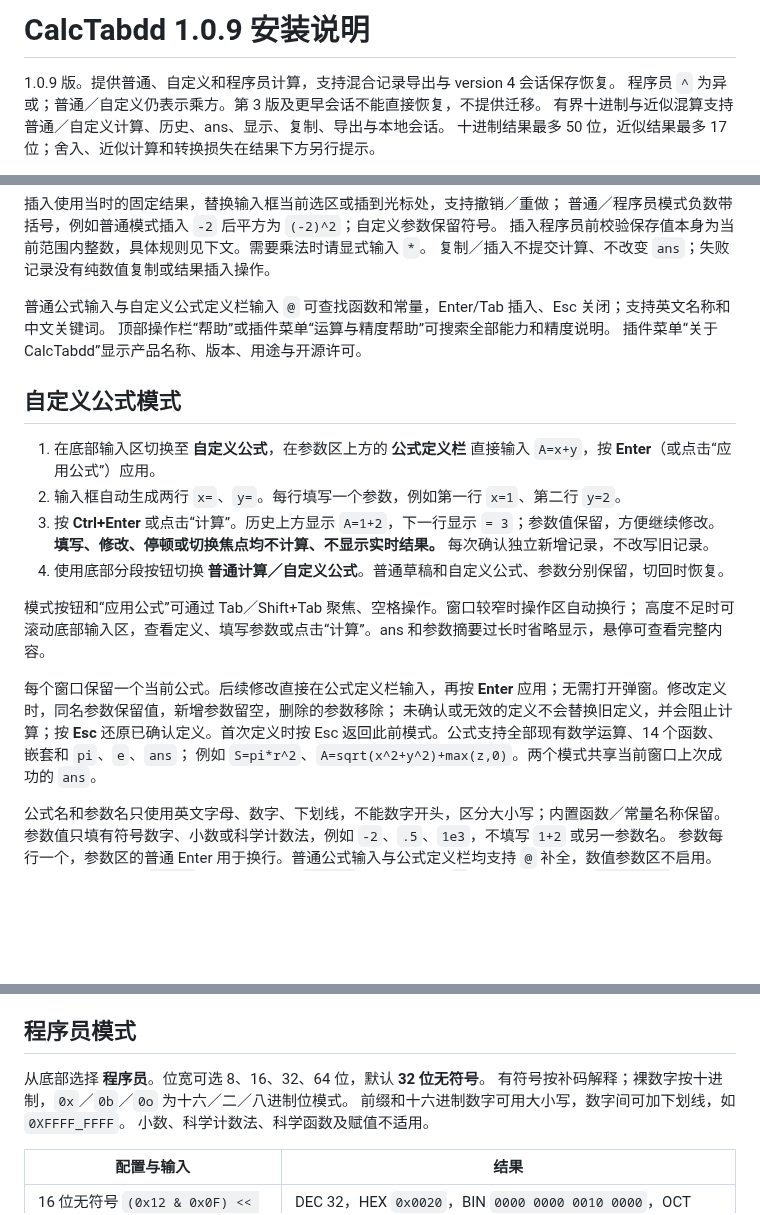
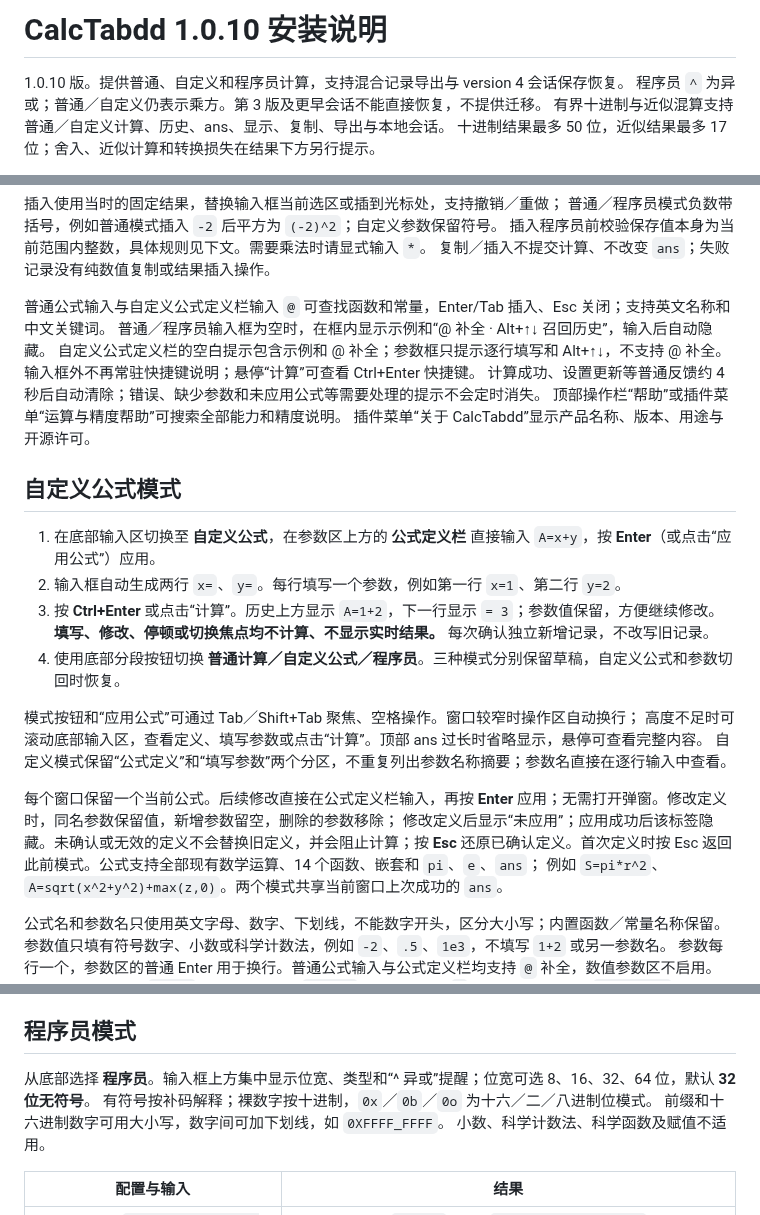
Before and after one commit to jiy29104983/CalcTabdd, a Markdown page: packaging/README.zh-CN.md, 3 parts joined by grey strips. Drawn GitHub-style; blank space fills up the shorter version.

```diff
--- a/packaging/README.zh-CN.md
+++ b/packaging/README.zh-CN.md
@@ -1,6 +1,6 @@
-# CalcTabdd 1.0.9 安装说明
+# CalcTabdd 1.0.10 安装说明
 
-1.0.9 版。提供普通、自定义和程序员计算，支持混合记录导出与 version 4 会话保存恢复。
+1.0.10 版。提供普通、自定义和程序员计算，支持混合记录导出与 version 4 会话保存恢复。
 程序员 `^` 为异或；普通／自定义仍表示乘方。第 3 版及更早会话不能直接恢复，不提供迁移。
 有界十进制与近似混算支持普通／自定义计算、历史、ans、显示、复制、导出与本地会话。
 十进制结果最多 50 位，近似结果最多 17 位；舍入、近似计算和转换损失在结果下方另行提示。
@@ -21,6 +21,10 @@ Ctrl+Enter 或点击“计算”。普通／程序员模式 Enter 不提交，
 复制／插入不提交计算、不改变 `ans`；失败记录没有纯数值复制或结果插入操作。
 
 普通公式输入与自定义公式定义栏输入 `@` 可查找函数和常量，Enter/Tab 插入、Esc 关闭；支持英文名称和中文关键词。
+普通／程序员输入框为空时，在框内显示示例和“@ 补全 · Alt+↑↓ 召回历史”，输入后自动隐藏。
+自定义公式定义栏的空白提示包含示例和 @ 补全；参数框只提示逐行填写和 Alt+↑↓，不支持 @ 补全。
+输入框外不再常驻快捷键说明；悬停“计算”可查看 Ctrl+Enter 快捷键。
+计算成功、设置更新等普通反馈约 4 秒后自动清除；错误、缺少参数和未应用公式等需要处理的提示不会定时消失。
 顶部操作栏“帮助”或插件菜单“运算与精度帮助”可搜索全部能力和精度说明。
 插件菜单“关于 CalcTabdd”显示产品名称、版本、用途与开源许可。
 
@@ -30,13 +34,14 @@ Ctrl+Enter 或点击“计算”。普通／程序员模式 Enter 不提交，
 2. 输入框自动生成两行 `x=`、`y=`。每行填写一个参数，例如第一行 `x=1`、第二行 `y=2`。
 3. 按 **Ctrl+Enter** 或点击“计算”。历史上方显示 `A=1+2`，下一行显示 `= 3`；参数值保留，方便继续修改。
    **填写、修改、停顿或切换焦点均不计算、不显示实时结果。** 每次确认独立新增记录，不改写旧记录。
-4. 使用底部分段按钮切换 **普通计算／自定义公式**。普通草稿和自定义公式、参数分别保留，切回时恢复。
+4. 使用底部分段按钮切换 **普通计算／自定义公式／程序员**。三种模式分别保留草稿，自定义公式和参数切回时恢复。
 
 模式按钮和“应用公式”可通过 Tab／Shift+Tab 聚焦、空格操作。窗口较窄时操作区自动换行；
-高度不足时可滚动底部输入区，查看定义、填写参数或点击“计算”。ans 和参数摘要过长时省略显示，悬停可查看完整内容。
+高度不足时可滚动底部输入区，查看定义、填写参数或点击“计算”。顶部 ans 过长时省略显示，悬停可查看完整内容。
+自定义模式保留“公式定义”和“填写参数”两个分区，不重复列出参数名称摘要；参数名直接在逐行输入中查看。
 
 每个窗口保留一个当前公式。后续修改直接在公式定义栏输入，再按 **Enter** 应用；无需打开弹窗。修改定义时，同名参数保留值，新增参数留空，删除的参数移除；
-未确认或无效的定义不会替换旧定义，并会阻止计算；按 **Esc** 还原已确认定义。首次定义时按 Esc 返回此前模式。公式支持全部现有数学运算、14 个函数、嵌套和 `pi`、`e`、`ans`；
+修改定义后显示“未应用”；应用成功后该标签隐藏。未确认或无效的定义不会替换旧定义，并会阻止计算；按 **Esc** 还原已确认定义。首次定义时按 Esc 返回此前模式。公式支持全部现有数学运算、14 个函数、嵌套和 `pi`、`e`、`ans`；
 例如 `S=pi*r^2`、`A=sqrt(x^2+y^2)+max(z,0)`。两个模式共享当前窗口上次成功的 `ans`。
 
 公式名和参数名只使用英文字母、数字、下划线，不能数字开头，区分大小写；内置函数／常量名称保留。
@@ -58,7 +63,7 @@ Ctrl+Enter 或点击“计算”。普通／程序员模式 Enter 不提交，
 
 ## 程序员模式
 
-从底部选择 **程序员**。位宽可选 8、16、32、64 位，默认 **32 位无符号**。
+从底部选择 **程序员**。输入框上方集中显示位宽、类型和“^ 异或”提醒；位宽可选 8、16、32、64 位，默认 **32 位无符号**。
 有符号按补码解释；裸数字按十进制，`0x`／`0b`／`0o` 为十六／二／八进制位模式。
 前缀和十六进制数字可用大小写，数字间可加下划线，如 `0XFFFF_FFFF`。
 小数、科学计数法、科学函数及赋值不适用。
```
Also changed, not shown: other parts of packaging/README.zh-CN.md (+1 -1 lines), README.md (+18 -13 lines), docs/releases/v1.0.10.md (added, +45 -0 lines), packaging/TESTING.zh-CN.md (+18 -6 lines), assets/readme/calculator-light.png, assets/readme/custom-formula-dark.png, assets/readme/programmer-dark.png, 7 other files.
